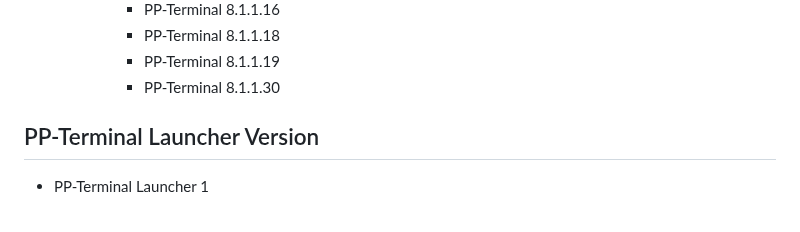
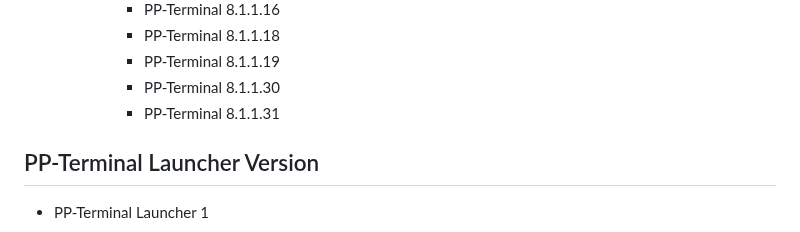
Before and after one commit to Peharge/p-terminal, a Markdown page: VERSIONS.md, the part around the change. GitHub-like rendering.

```diff
--- a/VERSIONS.md
+++ b/VERSIONS.md
@@ -349,6 +349,7 @@
       - PP-Terminal 8.1.1.18
       - PP-Terminal 8.1.1.19
       - PP-Terminal 8.1.1.30
+      - PP-Terminal 8.1.1.31
 
 ## PP-Terminal Launcher Version
 
```
